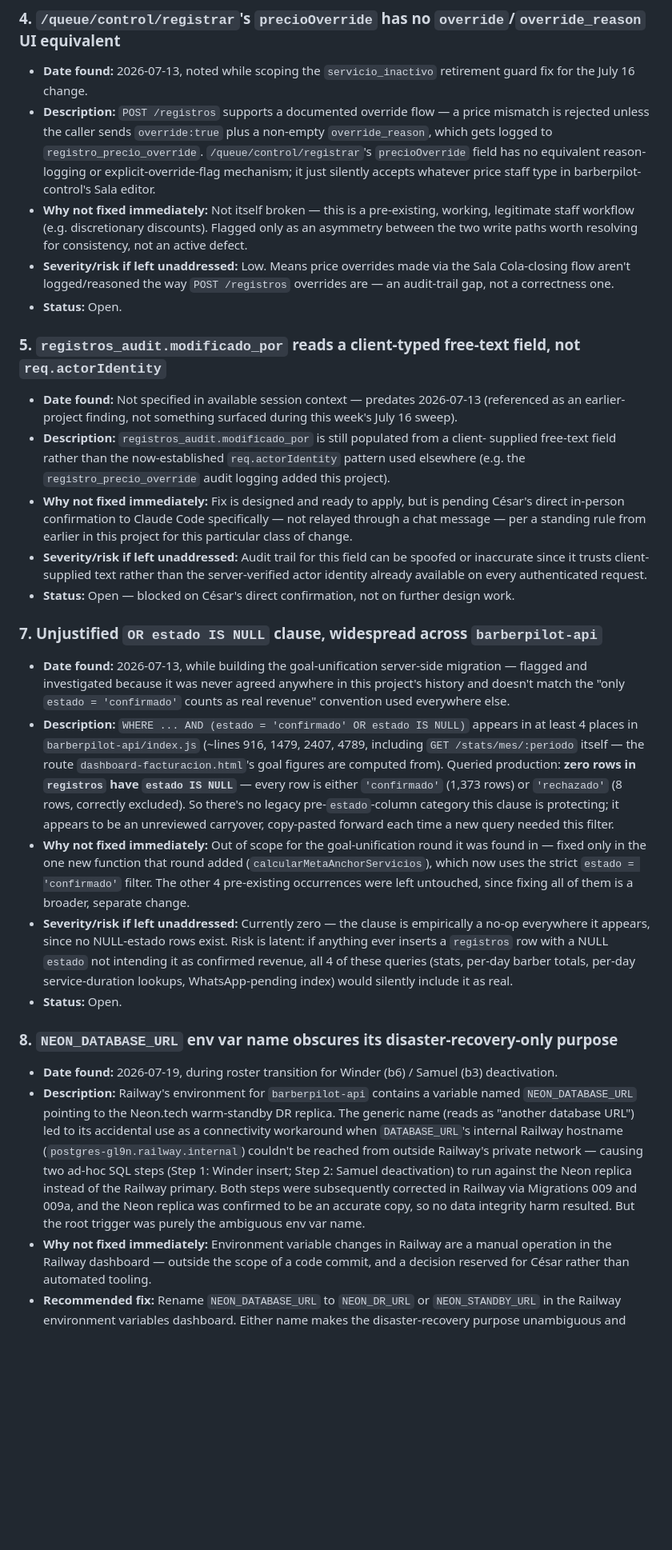
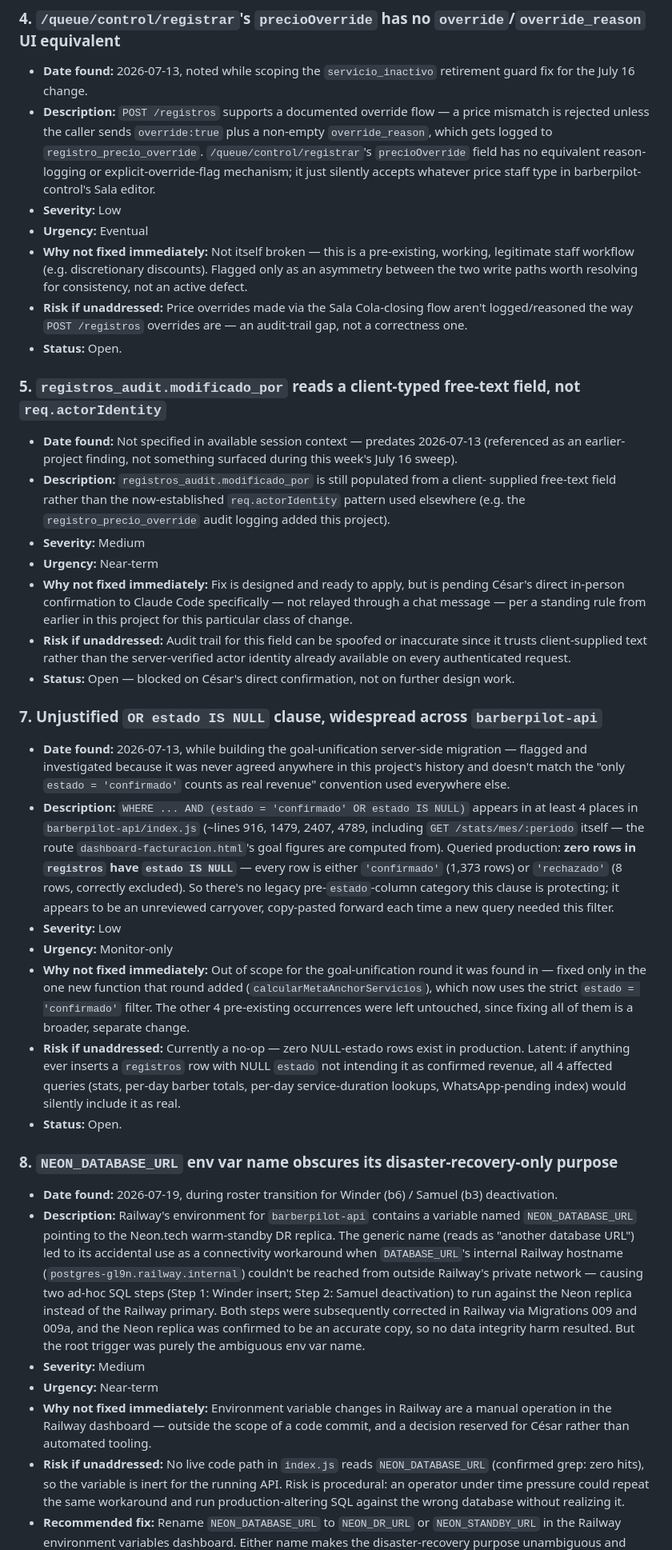
Before and after one commit to LiveDataCL/sf-docs, a Markdown page: TECH_DEBT.md, the part around one of its changes. Shown at 80% size. Drawn GitHub-style; blank space fills up the shorter version.

```diff
--- a/TECH_DEBT.md
+++ b/TECH_DEBT.md
@@ -84,12 +72,14 @@ left unaddressed, and status (open / closed, with closure date if applicable).
   `/queue/control/registrar`'s `precioOverride` field has no equivalent reason-logging
   or explicit-override-flag mechanism; it just silently accepts whatever price staff type
   in barberpilot-control's Sala editor.
+- **Severity:** Low
+- **Urgency:** Eventual
 - **Why not fixed immediately:** Not itself broken — this is a pre-existing, working,
   legitimate staff workflow (e.g. discretionary discounts). Flagged only as an asymmetry
   between the two write paths worth resolving for consistency, not an active defect.
-- **Severity/risk if left unaddressed:** Low. Means price overrides made via the Sala
-  Cola-closing flow aren't logged/reasoned the way `POST /registros` overrides are —
-  an audit-trail gap, not a correctness one.
+- **Risk if unaddressed:** Price overrides made via the Sala Cola-closing flow aren't
+  logged/reasoned the way `POST /registros` overrides are — an audit-trail gap, not a
+  correctness one.
 - **Status:** Open.
 
 ### 5. `registros_audit.modificado_por` reads a client-typed free-text field, not `req.actorIdentity`
@@ -100,13 +90,15 @@ left unaddressed, and status (open / closed, with closure date if applicable).
 - **Description:** `registros_audit.modificado_por` is still populated from a client-
   supplied free-text field rather than the now-established `req.actorIdentity` pattern
   used elsewhere (e.g. the `registro_precio_override` audit logging added this project).
+- **Severity:** Medium
+- **Urgency:** Near-term
 - **Why not fixed immediately:** Fix is designed and ready to apply, but is pending
   César's direct in-person confirmation to Claude Code specifically — not relayed
   through a chat message — per a standing rule from earlier in this project for this
   particular class of change.
-- **Severity/risk if left unaddressed:** Audit trail for this field can be spoofed or
-  inaccurate since it trusts client-supplied text rather than the server-verified actor
-  identity already available on every authenticated request.
+- **Risk if unaddressed:** Audit trail for this field can be spoofed or inaccurate since
+  it trusts client-supplied text rather than the server-verified actor identity already
+  available on every authenticated request.
 - **Status:** Open — blocked on César's direct confirmation, not on further design work.
 
 ### 7. Unjustified `OR estado IS NULL` clause, widespread across `barberpilot-api`
@@ -123,15 +115,16 @@ left unaddressed, and status (open / closed, with closure date if applicable).
   (8 rows, correctly excluded). So there's no legacy pre-`estado`-column category this
   clause is protecting; it appears to be an unreviewed carryover, copy-pasted forward
   each time a new query needed this filter.
+- **Severity:** Low
+- **Urgency:** Monitor-only
 - **Why not fixed immediately:** Out of scope for the goal-unification round it was
   found in — fixed only in the one new function that round added
   (`calcularMetaAnchorServicios`), which now uses the strict `estado = 'confirmado'`
   filter. The other 4 pre-existing occurrences were left untouched, since fixing all of
   them is a broader, separate change.
-- **Severity/risk if left unaddressed:** Currently zero — the clause is empirically a
-  no-op everywhere it appears, since no NULL-estado rows exist. Risk is latent: if
-  anything ever inserts a `registros` row with a NULL `estado` not intending it as
-  confirmed revenue, all 4 of these queries (stats, per-day barber totals, per-day
+- **Risk if unaddressed:** Currently a no-op — zero NULL-estado rows exist in production.
+  Latent: if anything ever inserts a `registros` row with NULL `estado` not intending it
+  as confirmed revenue, all 4 affected queries (stats, per-day barber totals, per-day
   service-duration lookups, WhatsApp-pending index) would silently include it as real.
 - **Status:** Open.
 
@@ -147,9 +140,15 @@ left unaddressed, and status (open / closed, with closure date if applicable).
   Railway primary. Both steps were subsequently corrected in Railway via Migrations 009 and
   009a, and the Neon replica was confirmed to be an accurate copy, so no data integrity harm
   resulted. But the root trigger was purely the ambiguous env var name.
+- **Severity:** Medium
+- **Urgency:** Near-term
 - **Why not fixed immediately:** Environment variable changes in Railway are a manual
   operation in the Railway dashboard — outside the scope of a code commit, and a decision
   reserved for César rather than automated tooling.
+- **Risk if unaddressed:** No live code path in `index.js` reads `NEON_DATABASE_URL`
+  (confirmed grep: zero hits), so the variable is inert for the running API. Risk is
+  procedural: an operator under time pressure could repeat the same workaround and run
+  production-altering SQL against the wrong database without realizing it.
 - **Recommended fix:** Rename `NEON_DATABASE_URL` to `NEON_DR_URL` or `NEON_STANDBY_URL`
   in the Railway environment variables dashboard. Either name makes the disaster-recovery
   purpose unambiguous and prevents any future script from treating it as a general-purpose
```
Also changed, not shown: other parts of TECH_DEBT.md (+45 -41 lines).
